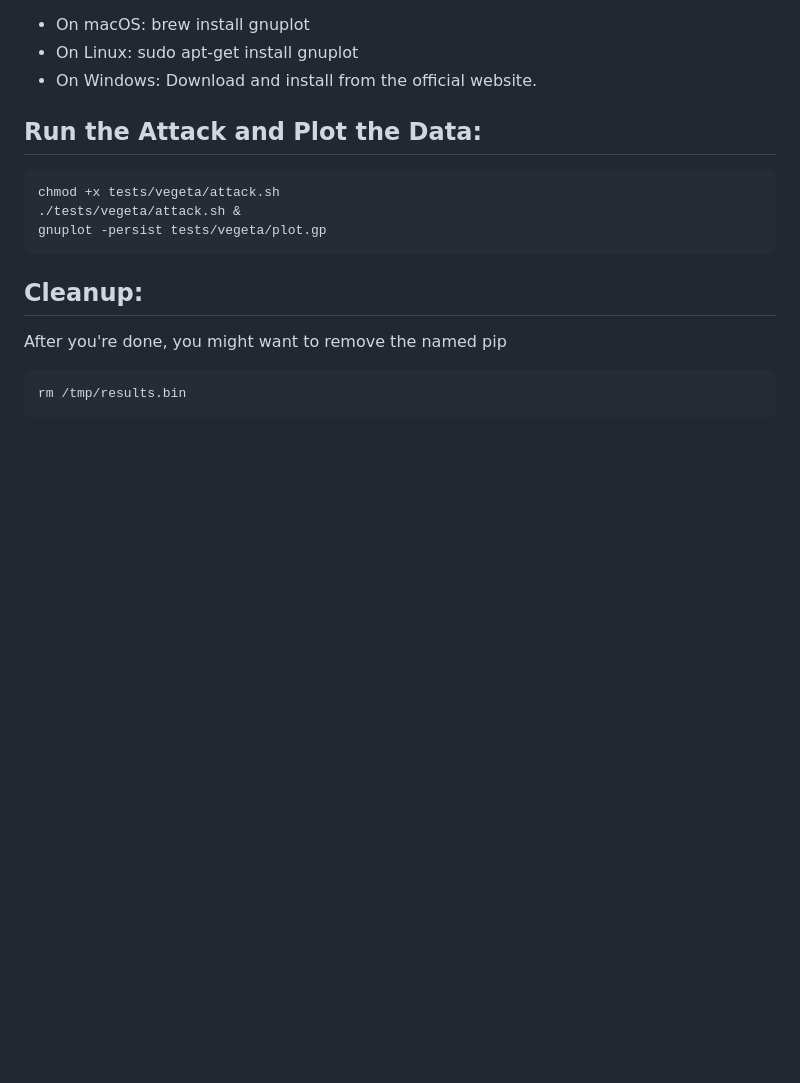
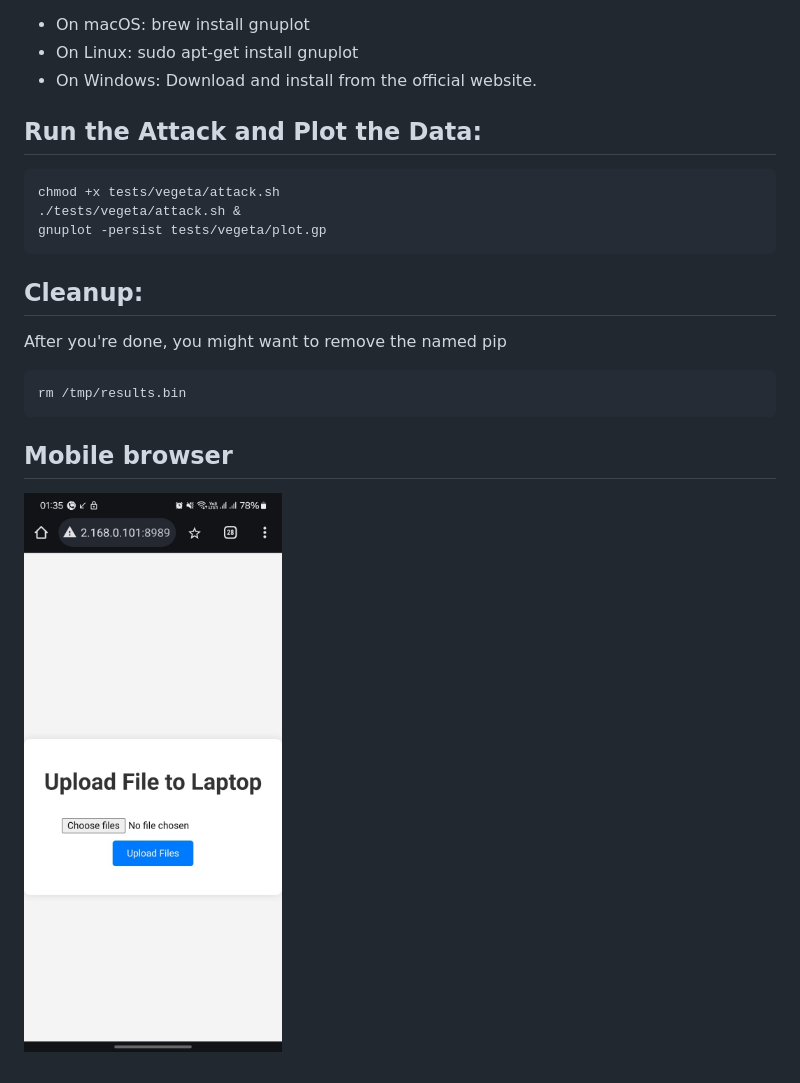
Before and after one commit to pillaiharish/file-upload-server-golang, a Markdown page: README.md, the part around the change. Rendered like a GitHub page; pictures changed too: 2024-06-20-mobile-browser.jpeg (added); blank space fills up the shorter version.

Commit message:
Updated README with screen capture path

````diff
--- a/README.md
+++ b/README.md
@@ -83,3 +83,5 @@ After you're done, you might want to remove the named pip
 ```bash
 rm /tmp/results.bin
 ```
+## Mobile browser
+![Screeshot for client1](https://github.com/pillaiharish/file-upload-server-golang/blob/main/2024-06-20-mobile-browser.jpeg)
````
